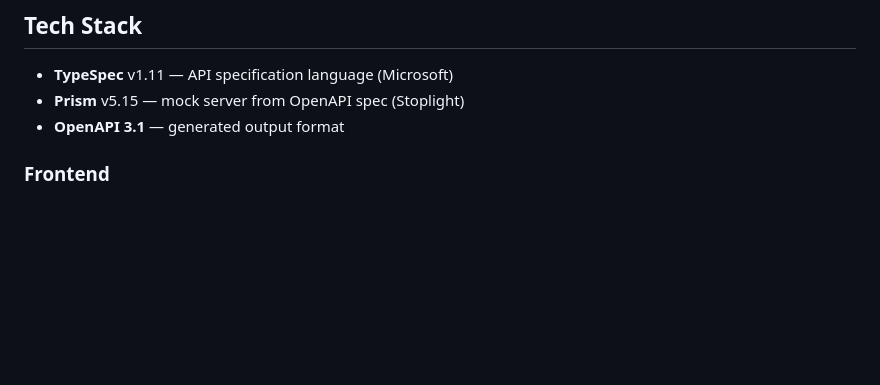
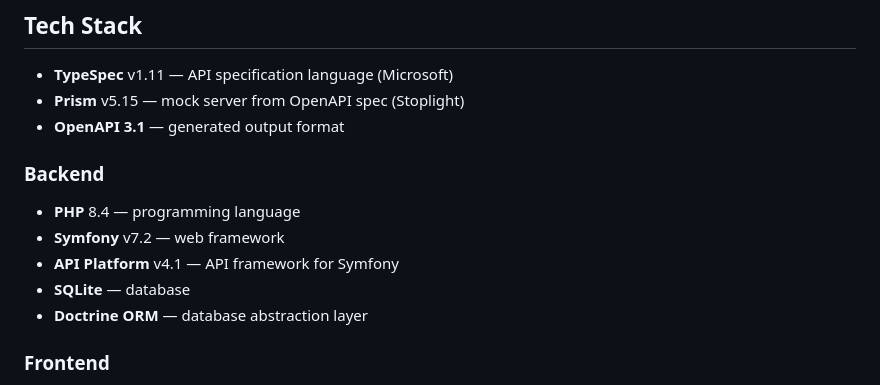
Before and after one commit to shabarin/ai-for-developers-project-386, a Markdown page: AGENTS.md, the part around the change. Drawn GitHub-style; blank space fills up the shorter version.

```diff
--- a/AGENTS.md
+++ b/AGENTS.md
@@ -51,6 +51,14 @@ Run from `frontend/` directory:
 - **TypeSpec** v1.11 — API specification language (Microsoft)
 - **Prism** v5.15 — mock server from OpenAPI spec (Stoplight)
 - **OpenAPI 3.1** — generated output format
+
+### Backend
+
+- **PHP** 8.4 — programming language
+- **Symfony** v7.2 — web framework
+- **API Platform** v4.1 — API framework for Symfony
+- **SQLite** — database
+- **Doctrine ORM** — database abstraction layer
 
 ### Frontend
 
```
